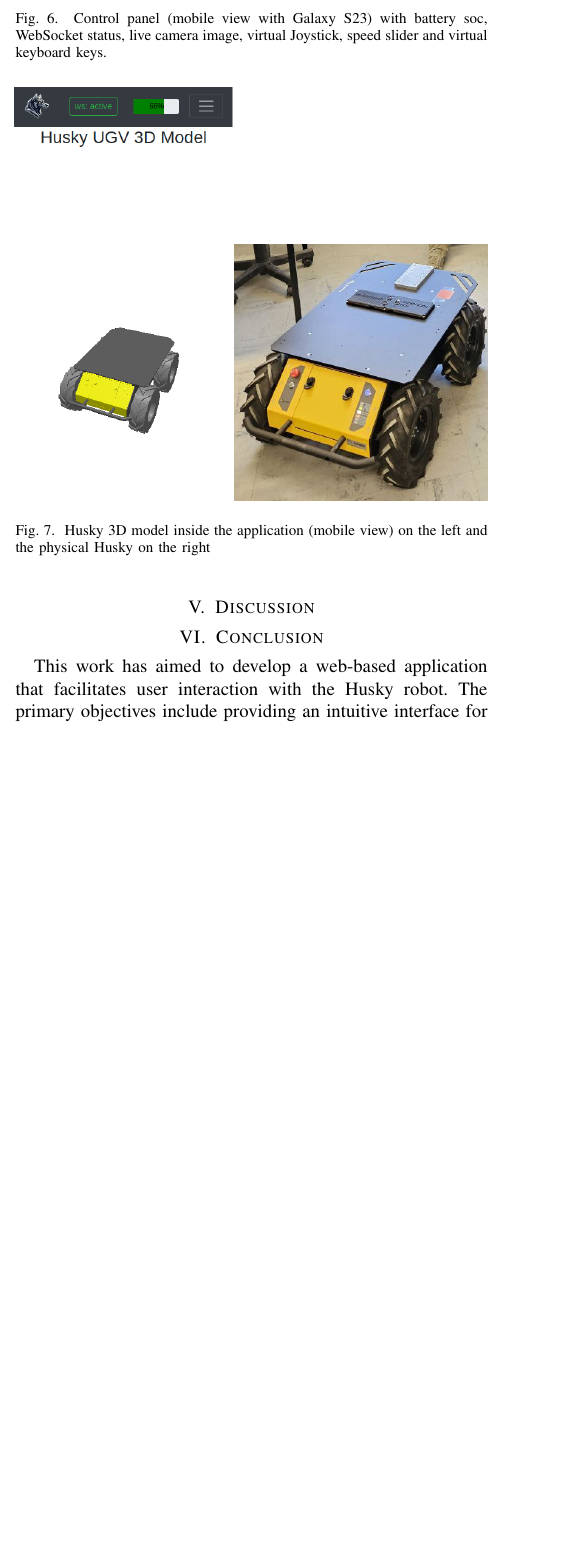
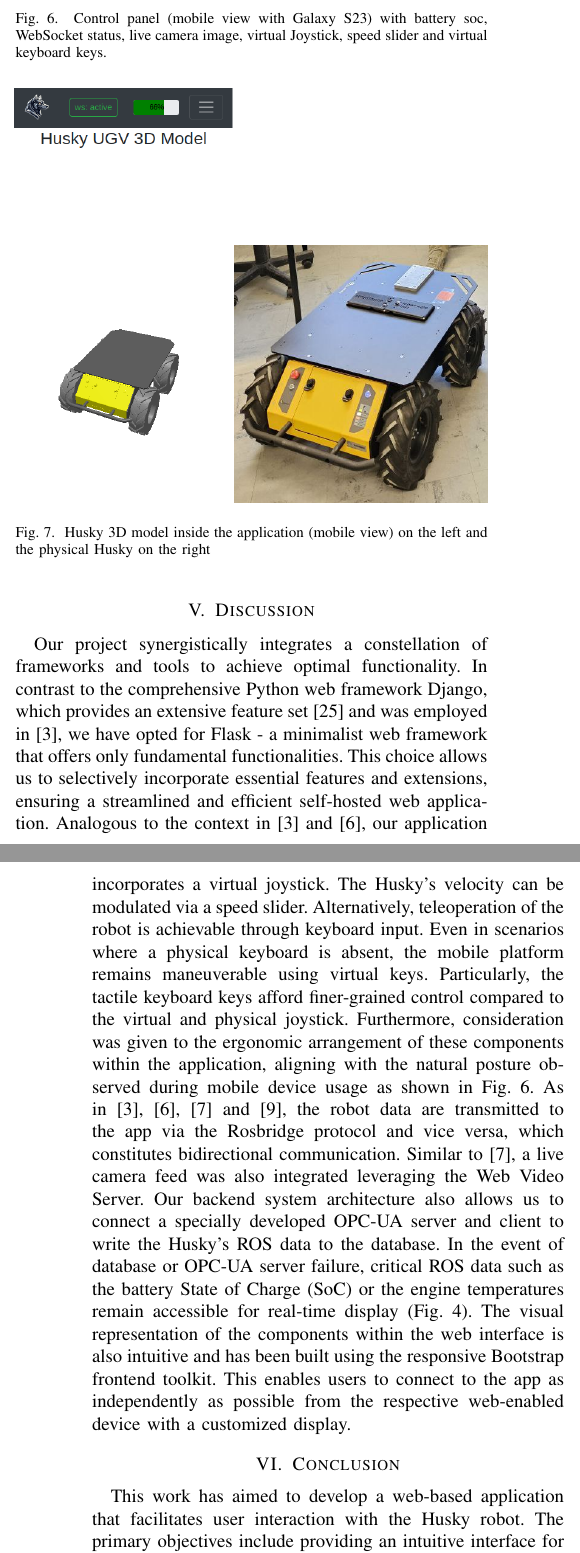
Before and after one commit to TKL01/Conference-MMAR24-Draft-TKL, a LaTeX paper (conference_101719.tex): part of one column of page 5 of 6 before the commit and two parts of the columns of pages 5 and 6 of 6 after it, the two joined at a grey line, cut so that both start at the same text, the shorter picture padded with empty space. Compiled offline with pdfLaTeX; a missing font is replaced by an installed copy or a similar font; a LaTeX package or settings file that is missing is left out.

Commit message:
fixed typos and wording, added sources, added discussion section

```diff
--- a/conference_101719.tex
+++ b/conference_101719.tex
@@ -209,7 +209,14 @@ The components listed here have been tested with the most common browsers such a
 \end{figure}
 
 \section{Discussion}
-
+Our project synergistically integrates a constellation of frameworks and tools to achieve optimal functionality. In contrast to the comprehensive Python web framework Django, which provides an extensive feature set \cite{django} and was employed in \cite{kapic}, we have opted for Flask - a minimalist web framework that offers only fundamental functionalities.
+This choice allows us to selectively incorporate essential features and extensions, ensuring a streamlined and efficient self-hosted web application.
+Analogous to the context in \cite{kapic} and \cite{dinodi}, our application incorporates a virtual joystick.
+The Husky's velocity can be modulated via a speed slider. Alternatively, teleoperation of the robot is achievable through keyboard input. Even in scenarios where a physical keyboard is absent, the mobile platform remains maneuverable using virtual keys. Particularly, the tactile keyboard keys afford finer-grained control compared to the virtual and physical joystick.
+Furthermore, consideration was given to the ergonomic arrangement of these components within the application, aligning with the natural posture observed during mobile device usage as shown in Fig. \ref{fig:galaxycontrol}.
+As in \cite{kapic}, \cite{dinodi}, \cite{johnson} and \cite{wang}, the robot data are transmitted to the app via the Rosbridge protocol and vice versa, which constitutes bidirectional communication. Similar to \cite{johnson}, a live camera feed was also integrated leveraging the Web Video Server.
+Our backend system architecture also allows us to connect a specially developed OPC-UA server and client to write the Husky's ROS data to the database. In the event of database or OPC-UA server failure, critical ROS data such as the battery State of Charge (SoC) or the engine temperatures remain accessible for real-time display (Fig. \ref{fig:backfront}).
+The visual representation of the components within the web interface is also intuitive and has been built using the responsive Bootstrap frontend toolkit. This enables users to connect to the app as independently as possible from the respective web-enabled device with a customized display.
 
 \section{Conclusion}
 This work has aimed to develop a web-based application that facilitates user interaction with the Husky robot. The primary objectives include providing an intuitive interface for comprehending the robot's internal mechanisms and environmental context, as well as enabling versatile control over its operations.
```
Also changed, not shown: conference_101719.pdf, conference_101719.tex (11 more changed lines), 4 other files.
